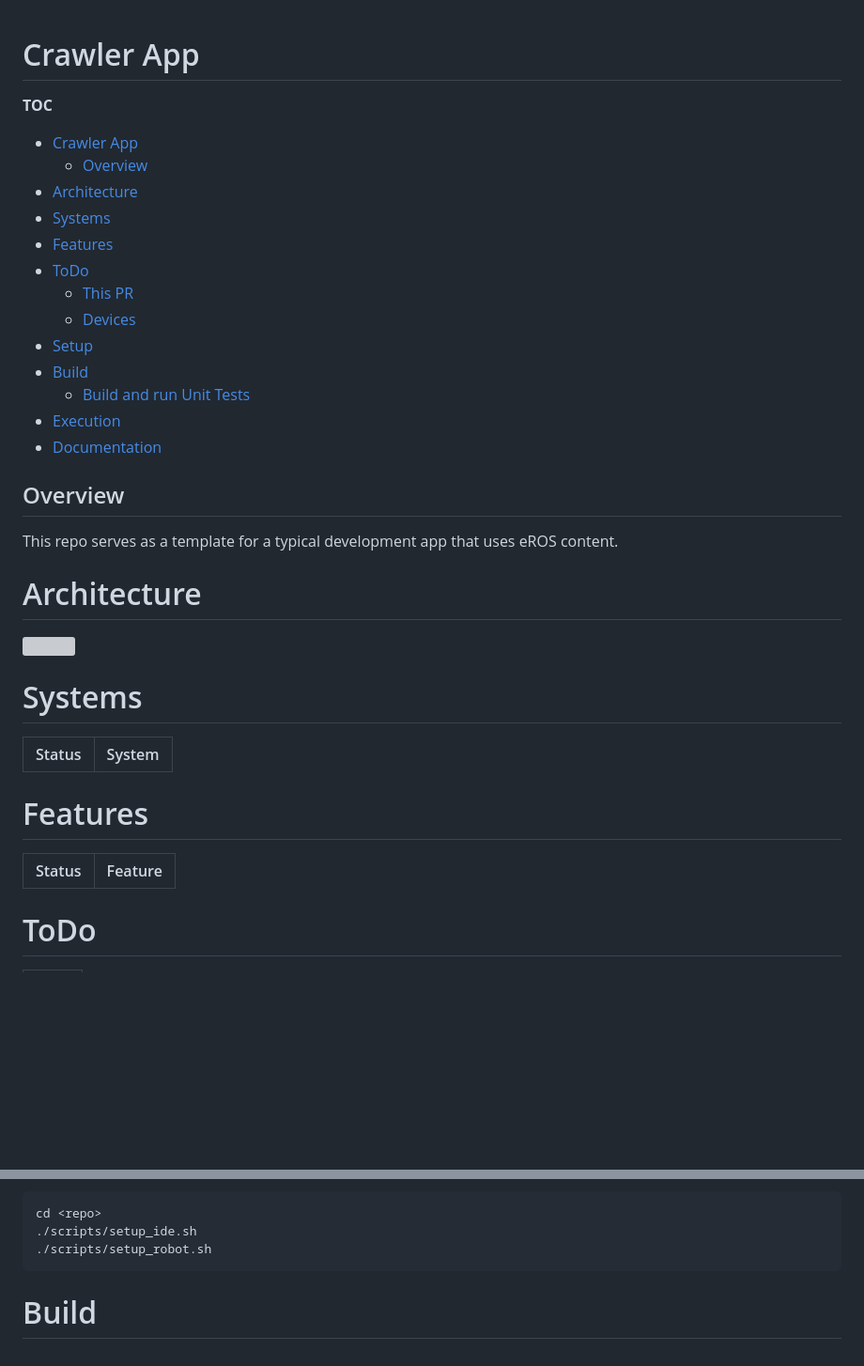
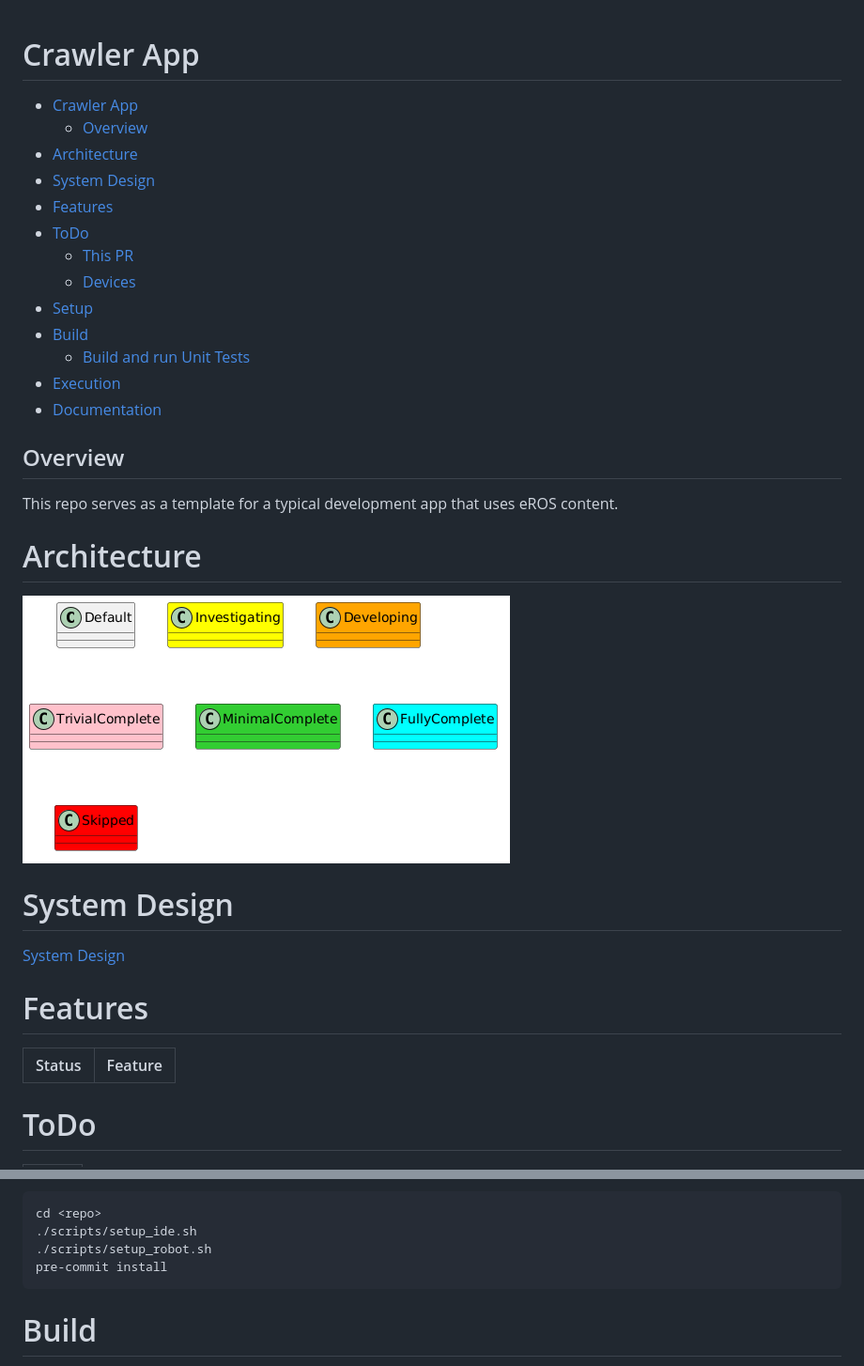
Before and after one commit to fastrobotics/crawler_app, a Markdown page: README.md, 2 parts joined by grey strips. Shown: that part at 94% size. Rendered like a GitHub page; pictures changed too: Legend.png (added); blank space fills up the shorter version; grey boxes are pictures that could not be loaded.

````diff
--- a/README.md
+++ b/README.md
@@ -1,9 +1,9 @@
 # Crawler App
-__TOC__
+
 - [Crawler App](#crawler-app)
   - [Overview](#overview)
 - [Architecture](#architecture)
-- [Systems](#systems)
+- [System Design](#system-design)
 - [Features](#features)
 - [ToDo](#todo)
   - [This PR](#this-pr)
@@ -14,22 +14,20 @@ __TOC__
 - [Execution](#execution)
 - [Documentation](#documentation)
 
+
 ## Overview
 This repo serves as a template for a typical development app that uses eROS content.
 
 # Architecture
 ![](Legend.png)
 
-# Systems
-| Status | System |
-| ------ | ------ |
-
+# System Design
+[System Design](doc/SystemDesign/SystemDesign.md)
 
 
 # Features
 | Status | Feature |
 | ------ | ------- |
-
 
 
 # ToDo
@@ -66,6 +64,7 @@ git submodule update --remote
 cd <repo>
 ./scripts/setup_ide.sh
 ./scripts/setup_robot.sh
+pre-commit install
 ```
 
 # Build
````
Also changed, not shown: 9 other files.
